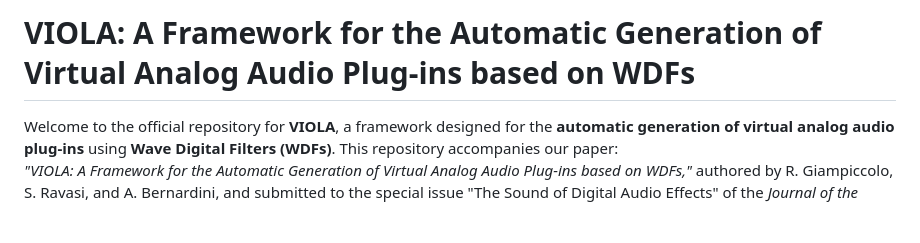
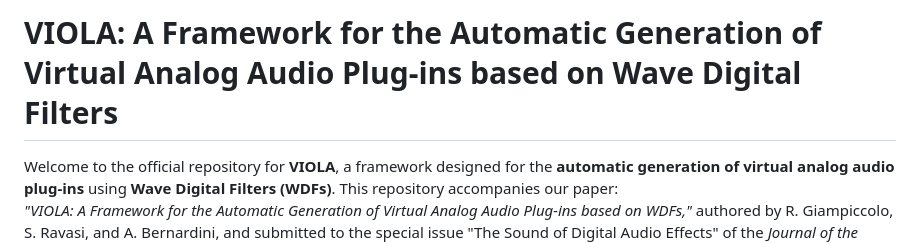
Before and after one commit to polimi-ispl/viola, a Markdown page: README.md, the part around the change. Drawn GitHub-style; blank space fills up the shorter version.

```diff
--- a/README.md
+++ b/README.md
@@ -1,4 +1,4 @@
-# VIOLA: A Framework for the Automatic Generation of Virtual Analog Audio Plug-ins based on WDFs
+# VIOLA: A Framework for the Automatic Generation of Virtual Analog Audio Plug-ins based on Wave Digital Filters
 
 Welcome to the official repository for **VIOLA**, a framework designed for the **automatic generation of virtual analog audio plug-ins** using **Wave Digital Filters (WDFs)**. This repository accompanies our paper:
 *"VIOLA: A Framework for the Automatic Generation of Virtual Analog Audio Plug-ins based on WDFs,"* authored by R. Giampiccolo, S. Ravasi, and A. Bernardini, and submitted to the special issue "The Sound of Digital Audio Effects" of the *Journal of the Audio Engineering Society*.
```
